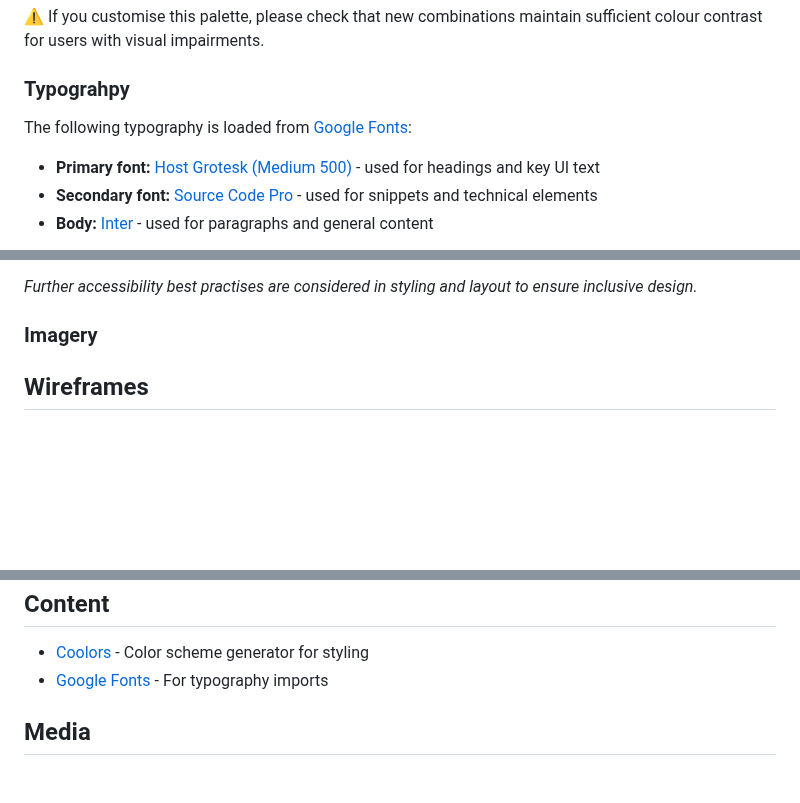
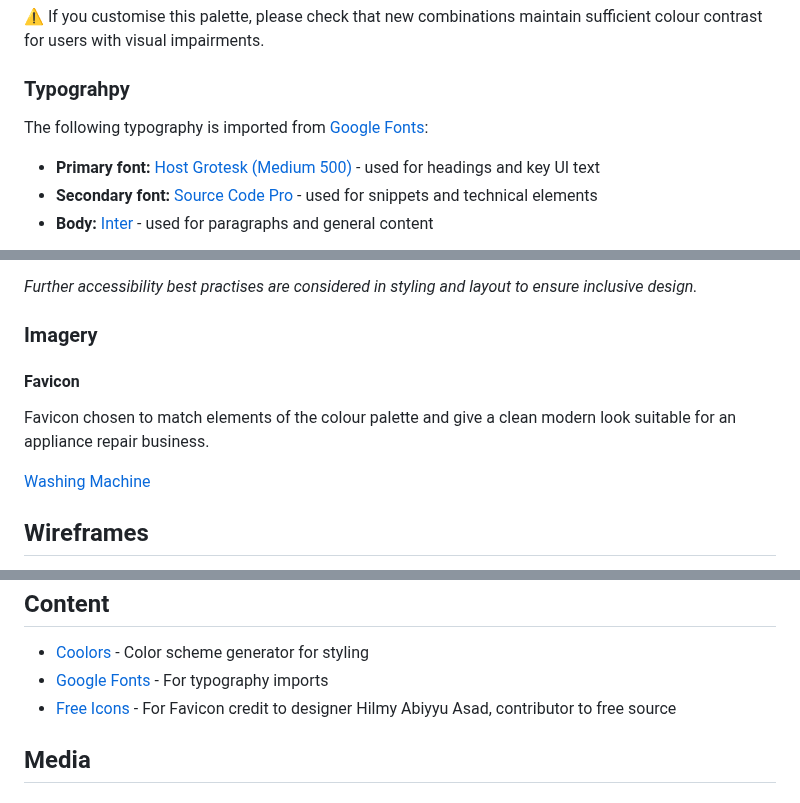
Before and after one commit to LukeM1aa/milestone-project-one, a Markdown page: README.md, 3 parts joined by grey strips. GitHub-like rendering; blank space fills up the shorter version.

```diff
--- a/README.md
+++ b/README.md
@@ -125,7 +125,7 @@ The colour palette has been chosen with the aim to meet [WCAG 2.1](https://www.w
 ⚠️ If you customise this palette, please check that new combinations maintain sufficient colour contrast for users with visual impairments.
 
 ### Typograhpy
-The following typography is loaded from [Google Fonts](https://fonts.google.com/):
+The following typography is imported from [Google Fonts](https://fonts.google.com/):
 - **Primary font:** [Host Grotesk (Medium 500)](https://fonts.google.com/specimen/Host+Grotesk) - used for headings and key UI text
 - **Secondary font:** [Source Code Pro](https://fonts.google.com/specimen/Source+Code+Pro) - used for snippets and technical elements
 - **Body:** [Inter](https://fonts.google.com/specimen/Inter?query=inter) - used for paragraphs and general content
@@ -153,6 +153,12 @@ Where possible:
 *Further accessibility best practises are considered in styling and layout to ensure inclusive design.*
 
 ### Imagery
+
+#### Favicon
+
+Favicon chosen to match elements of the colour palette and give a clean modern look suitable for an appliance repair business.
+
+[Washing Machine](assets/images/washing-machine.png)
 
 ## Wireframes
 The wireframes represent the core pages of the appliance repair website, designed to work across larger devices **>769px**, tablet **<768px**, and mobile **<478px** devices. They ensure quick access to booking, contact, and service information.
@@ -213,7 +219,7 @@ Deployed via GitHub Pages: <!-- include deployed page -->
 
 - [Coolors](https://coolors.co/1b2a41-4a4a4a-ff6b35-f5f5f5-333333) - Color scheme generator for styling
 - [Google Fonts](https://fonts.google.com/) - For typography imports
-
+- [Free Icons](https://freeicons.io/profile/75801) - For Favicon credit to designer Hilmy Abiyyu Asad, contributor to free source
 ## Media
 
 ## Code
```
